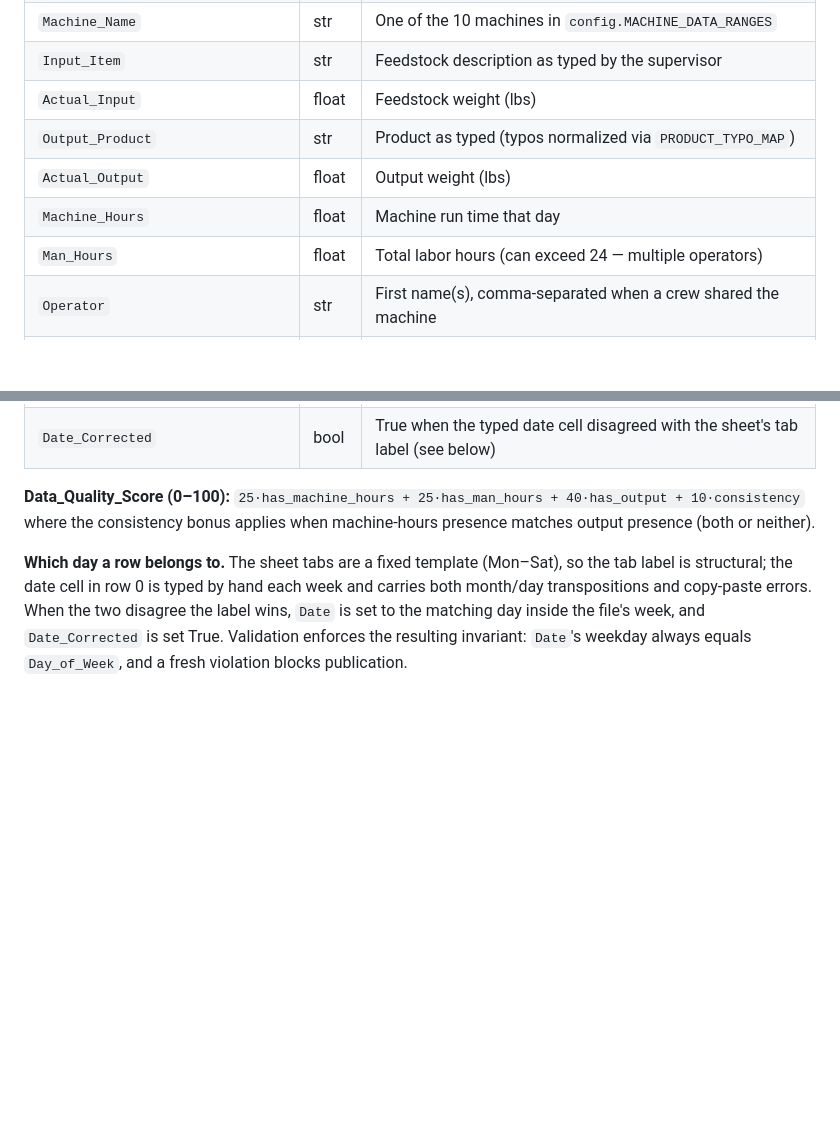
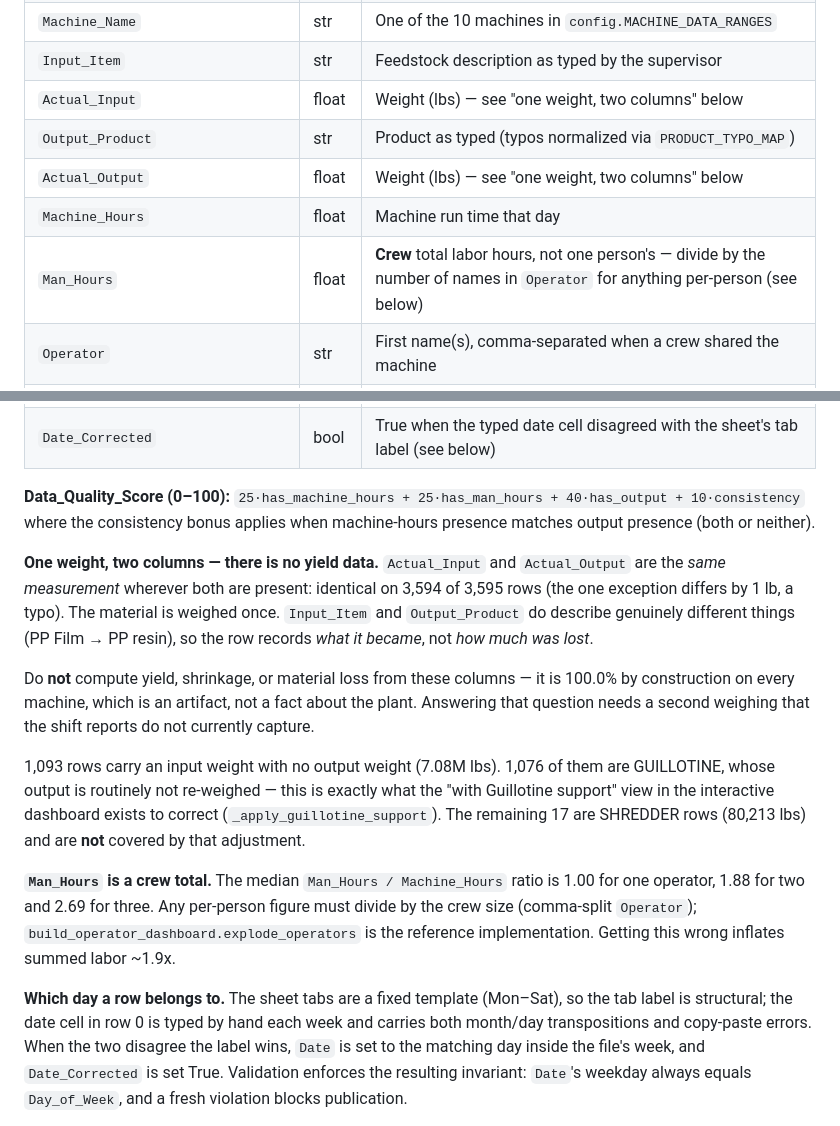
Before and after one commit to zabdulla/walton_production, a Markdown page: setup/DATA_DICTIONARY.md, 2 parts joined by grey strips. Rendered like a GitHub page; blank space fills up the shorter version.

Commit message:
Document that there is no yield data, and why
Actual_Input and Actual_Output are the same measurement wherever both are
present — identical on 3,594 of 3,595 rows, the one exception differing by
1 lb. The material is weighed once and the weight written in both columns;
Input_Item and Output_Product describe what it became, not how much was
lost.

This matters because computing yield from these columns returns exactly
100.0% on all ten machines, which reads like a clean result and is purely
an artifact. Anyone reaching for material-loss analysis would build on
sand, so the dictionary now says so explicitly and notes what capturing it
would actually require.

Also records the crew-total semantics of Man_Hours next to the column
itself, and the fact that 17 SHREDDER input-only rows (80,213 lbs) fall
outside the Guillotine output adjustment.

Co-Authored-By: Claude Opus 5 <noreply@anthropic.com>

```diff
--- a/setup/DATA_DICTIONARY.md
+++ b/setup/DATA_DICTIONARY.md
@@ -15,11 +15,11 @@ schema end-to-end; display labels are applied only at render time.
 | `Shift` | str | `1st` / `2nd` / `3rd` from the filename; `unspecified` in pre-2025 files |
 | `Machine_Name` | str | One of the 10 machines in `config.MACHINE_DATA_RANGES` |
 | `Input_Item` | str | Feedstock description as typed by the supervisor |
-| `Actual_Input` | float | Feedstock weight (lbs) |
+| `Actual_Input` | float | Weight (lbs) — see "one weight, two columns" below |
 | `Output_Product` | str | Product as typed (typos normalized via `PRODUCT_TYPO_MAP`) |
-| `Actual_Output` | float | Output weight (lbs) |
+| `Actual_Output` | float | Weight (lbs) — see "one weight, two columns" below |
 | `Machine_Hours` | float | Machine run time that day |
-| `Man_Hours` | float | Total labor hours (can exceed 24 — multiple operators) |
+| `Man_Hours` | float | **Crew** total labor hours, not one person's — divide by the number of names in `Operator` for anything per-person (see below) |
 | `Operator` | str | First name(s), comma-separated when a crew shared the machine |
 | `Comment` | str | Supervisor note, if any (also extracted to `aggregated_notes.xlsx`) |
 | `Output_per_Hour` | float | `Actual_Output / Machine_Hours`, **NaN when hours are 0** — a 0 would read as "produced nothing per hour" and drag averages down |
@@ -34,6 +34,30 @@ schema end-to-end; display labels are applied only at render time.
 `25·has_machine_hours + 25·has_man_hours + 40·has_output + 10·consistency`
 where the consistency bonus applies when machine-hours presence matches
 output presence (both or neither).
+
+**One weight, two columns — there is no yield data.** `Actual_Input` and
+`Actual_Output` are the *same measurement* wherever both are present:
+identical on 3,594 of 3,595 rows (the one exception differs by 1 lb, a
+typo). The material is weighed once. `Input_Item` and `Output_Product` do
+describe genuinely different things (PP Film → PP resin), so the row
+records *what it became*, not *how much was lost*.
+
+Do **not** compute yield, shrinkage, or material loss from these columns —
+it is 100.0% by construction on every machine, which is an artifact, not a
+fact about the plant. Answering that question needs a second weighing that
+the shift reports do not currently capture.
+
+1,093 rows carry an input weight with no output weight (7.08M lbs). 1,076
+of them are GUILLOTINE, whose output is routinely not re-weighed — this is
+exactly what the "with Guillotine support" view in the interactive
+dashboard exists to correct (`_apply_guillotine_support`). The remaining 17
+are SHREDDER rows (80,213 lbs) and are **not** covered by that adjustment.
+
+**`Man_Hours` is a crew total.** The median `Man_Hours / Machine_Hours`
+ratio is 1.00 for one operator, 1.88 for two and 2.69 for three. Any
+per-person figure must divide by the crew size (comma-split `Operator`);
+`build_operator_dashboard.explode_operators` is the reference
+implementation. Getting this wrong inflates summed labor ~1.9x.
 
 **Which day a row belongs to.** The sheet tabs are a fixed template
 (Mon–Sat), so the tab label is structural; the date cell in row 0 is typed
```
